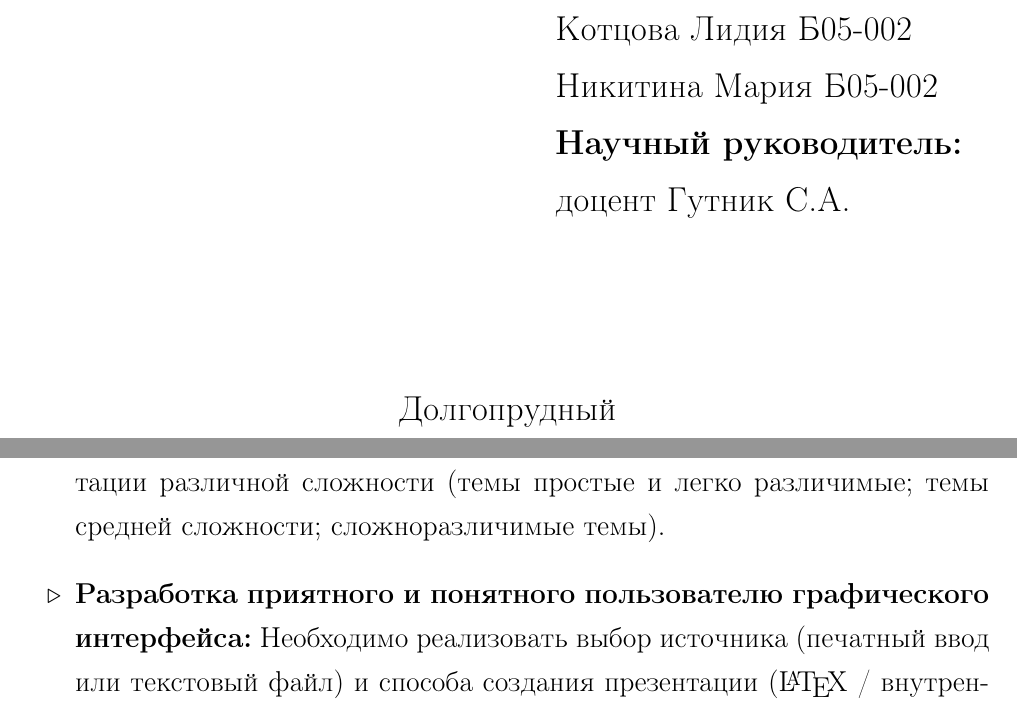
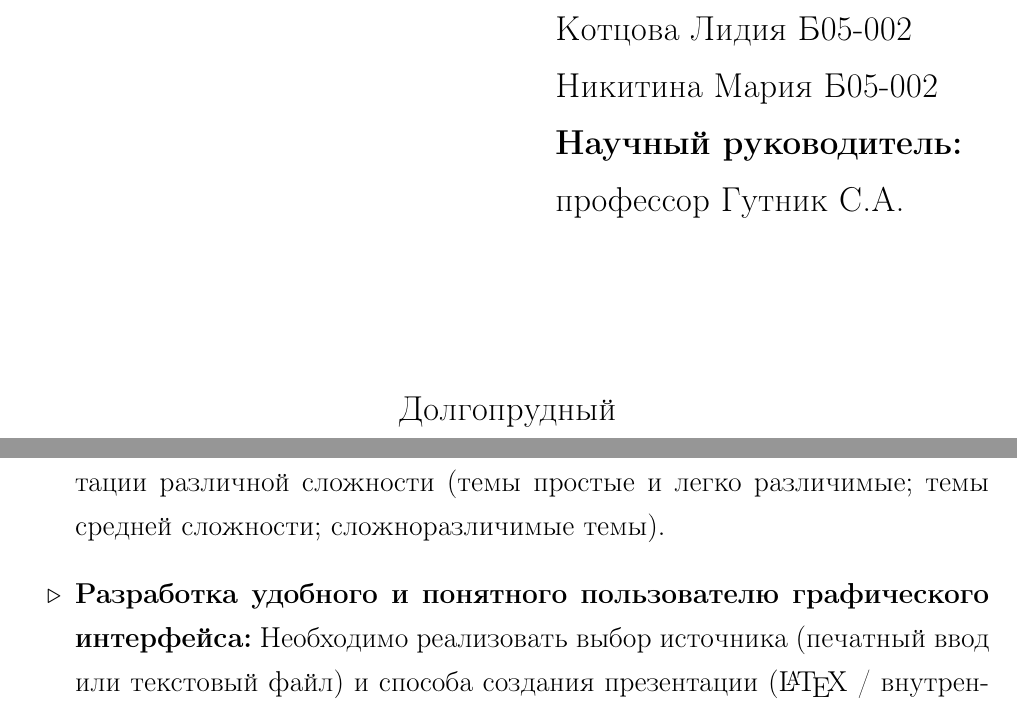
Before and after one commit to kisnikser/Intelligent-Presentation-Generator, a LaTeX document (terms_of_reference/terms_of_reference.tex): two parts of pages 1 and 4 of 6, joined at a grey line, cut so that both start at the same text. Compiled offline with pdfLaTeX.

Commit message:
changes after discussion

```diff
--- a/terms_of_reference/terms_of_reference.tex
+++ b/terms_of_reference/terms_of_reference.tex
@@ -27,7 +27,7 @@
           \large Никитина Мария Б05-002 \\
 
           \large \textbf{Научный руководитель:}\\
-          \large доцент Гутник С.А.
+          \large профессор Гутник С.А.
 
         \end{flushleft}
       \end{minipage}
@@ -83,7 +83,7 @@
     \item \textbf{Поиск данных для обучения программы:}
     Найти готовые презентации различной сложности (темы простые и легко различимые;
     темы средней сложности; сложноразличимые темы).
-    \item \textbf{Разработка приятного и понятного пользователю графического интерфейса:}
+    \item \textbf{Разработка удобного и понятного пользователю графического интерфейса:}
     Необходимо реализовать выбор источника (печатный ввод или текстовый файл) и
     способа создания презентации (\LaTeX~/ внутренним интерфейсом приложения).
     \item \textbf{Выделение основных тем с помощью машинного обучения:}
```
Also changed, not shown: terms_of_reference/terms_of_reference.pdf, terms_of_reference/terms_of_reference.tex (2 more changed lines), 3 other files.
